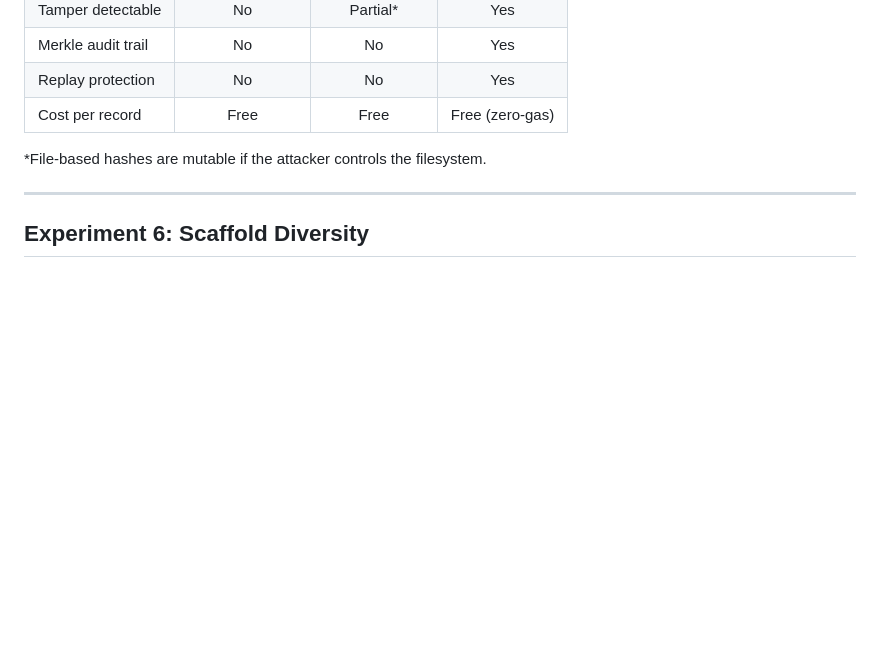
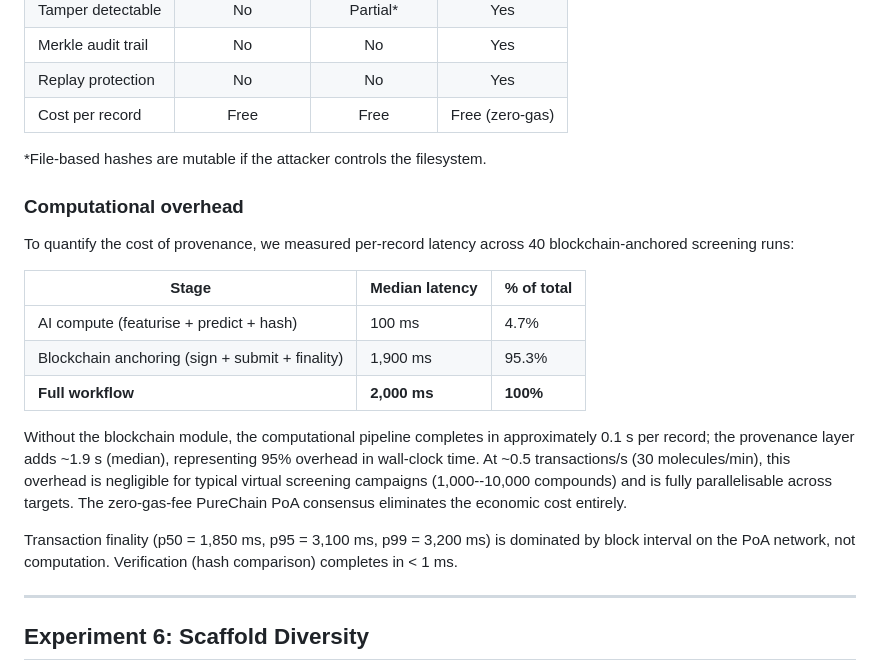
Before and after one commit to xaviwho/PureProt, a Markdown page: docs/methodology.md, the part around the change. Rendered like a GitHub page; blank space fills up the shorter version.

Commit message:
Add blockchain overhead timing to methodology (Comment 2)
Address reviewer Comment 2: add empirical with-vs-without blockchain
timing comparison. AI compute = 100ms (4.7%), blockchain anchoring =
1,900ms (95.3%), full workflow = 2.0s per record. Explicitly states
pipeline completes in ~0.1s without blockchain; provenance adds ~1.9s.

Co-Authored-By: Claude Sonnet 4.6 <noreply@anthropic.com>

```diff
--- a/docs/methodology.md
+++ b/docs/methodology.md
@@ -251,6 +251,20 @@ The Merkle tree combines 4 pipeline stage hashes (fetch, train, dock, score) int
 
 *File-based hashes are mutable if the attacker controls the filesystem.
 
+### Computational overhead
+
+To quantify the cost of provenance, we measured per-record latency across 40 blockchain-anchored screening runs:
+
+| Stage | Median latency | % of total |
+|-------|---------------|-----------|
+| AI compute (featurise + predict + hash) | 100 ms | 4.7% |
+| Blockchain anchoring (sign + submit + finality) | 1,900 ms | 95.3% |
+| **Full workflow** | **2,000 ms** | **100%** |
+
+Without the blockchain module, the computational pipeline completes in approximately 0.1 s per record; the provenance layer adds ~1.9 s (median), representing 95% overhead in wall-clock time. At ~0.5 transactions/s (30 molecules/min), this overhead is negligible for typical virtual screening campaigns (1,000--10,000 compounds) and is fully parallelisable across targets. The zero-gas-fee PureChain PoA consensus eliminates the economic cost entirely.
+
+Transaction finality (p50 = 1,850 ms, p95 = 3,100 ms, p99 = 3,200 ms) is dominated by block interval on the PoA network, not computation. Verification (hash comparison) completes in < 1 ms.
+
 ---
 
 ## Experiment 6: Scaffold Diversity
```
